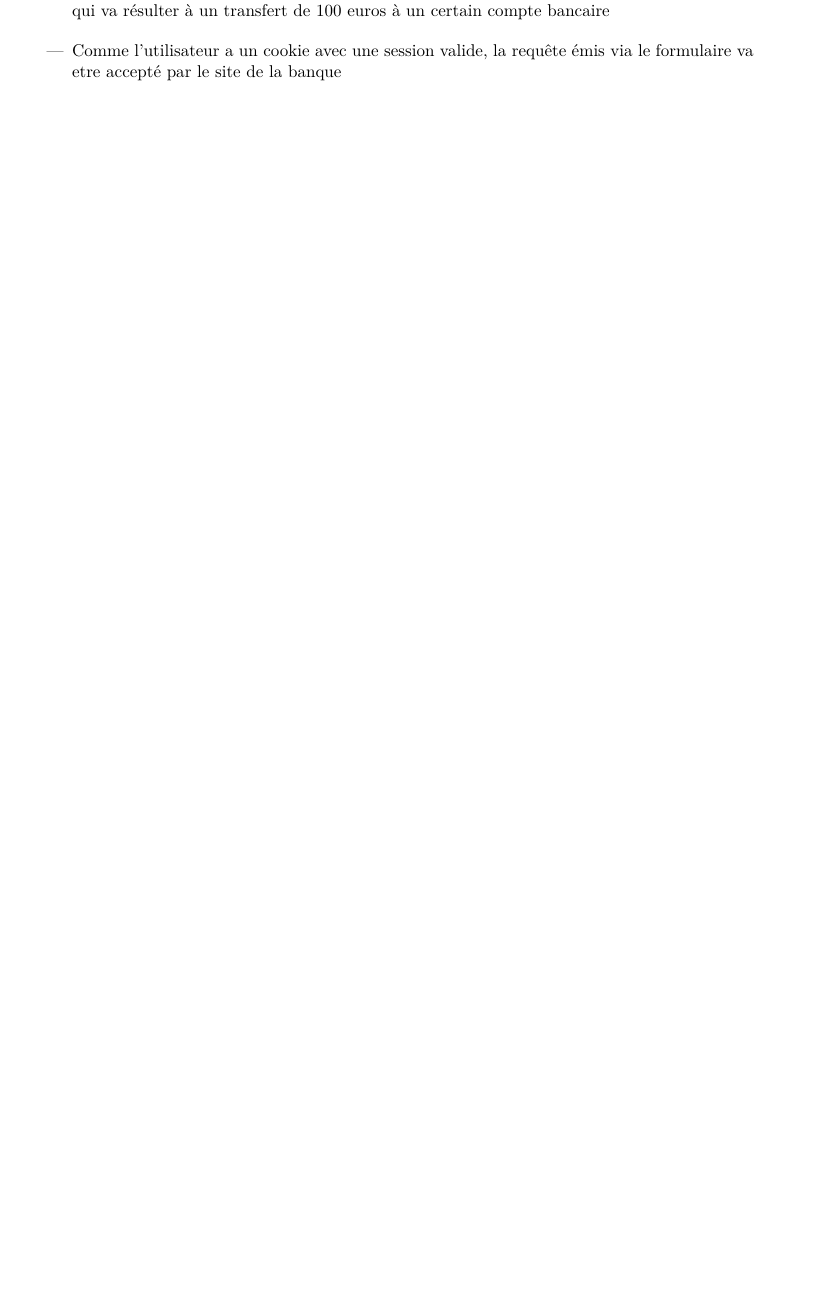
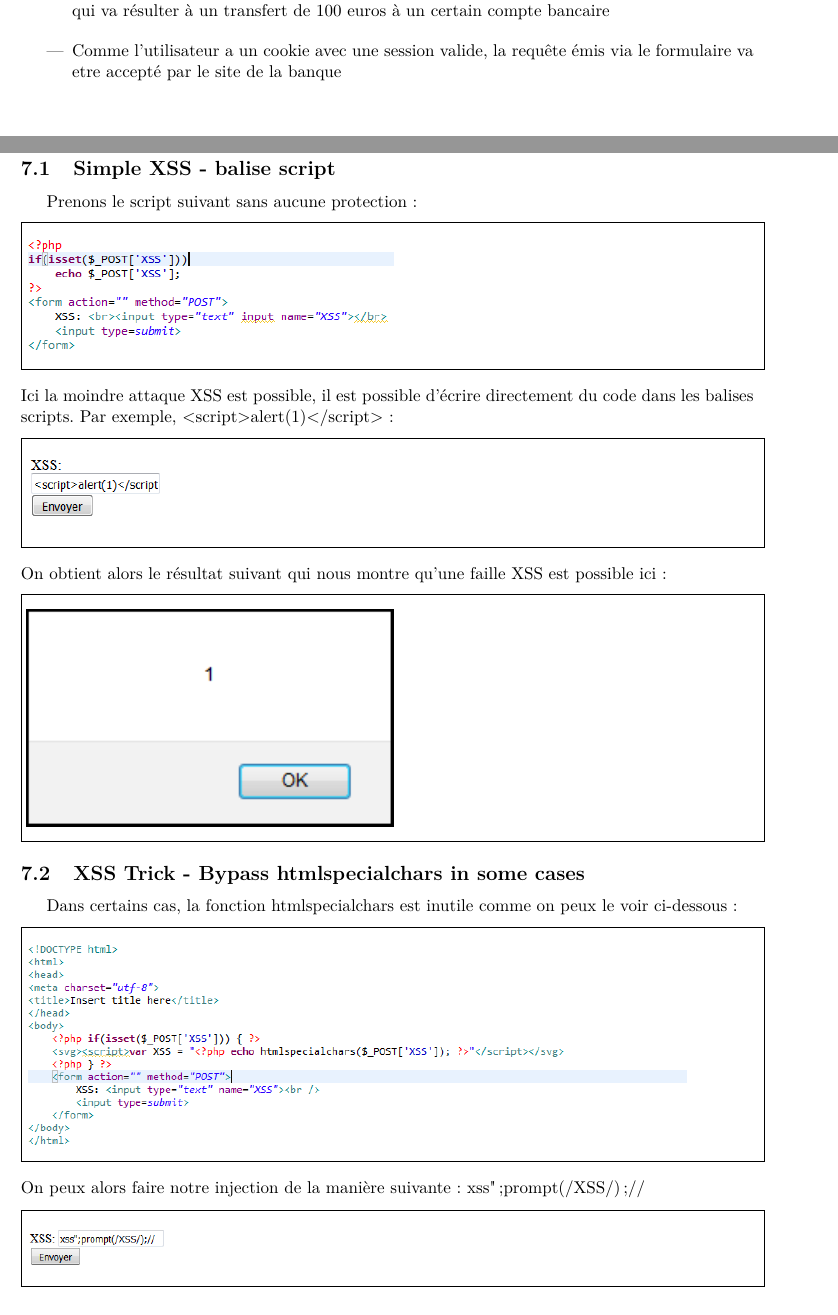
Before and after one commit to JustalK/Hacking, a LaTeX document (presentation.tex): part of page 13 of 14 before the commit and two parts of pages 13 and 14 of 16 after it, the two joined at a grey line, cut so that both start at the same text, the shorter picture padded with empty space. Compiled offline with pdfLaTeX.

Commit message:
[5] Adding some XSS vulnerabilities

```diff
--- a/presentation.tex
+++ b/presentation.tex
@@ -326,3 +326,43 @@ Pour expliquer cela, il est beaucoup plus intéressant de prendre un exemple. Im
 \end{itemize}
 
 \newpage
+\section{XSS}
+\subsection{Simple XSS - balise script}
+Prenons le script suivant sans aucune protection :
+\vspace{0.2cm}\\
+\fbox{\parbox{\textwidth}{
+\vspace{0.2cm}
+\includegraphics[width=0.5\textwidth]{12}
+\vspace{0.2cm}
+}}
+\vspace{0.2cm}\\
+Ici la moindre attaque XSS est possible, il est possible d'écrire directement du code dans les balises scripts. Par exemple, <script>alert(1)</script> :
+\vspace{0.2cm}\\
+\fbox{\parbox{\textwidth}{
+\vspace{0.2cm}
+\includegraphics[width=0.4\textwidth]{13}
+\vspace{0.2cm}
+}}
+\vspace{0.2cm}\\
+On obtient alors le résultat suivant qui nous montre qu'une faille XSS est possible ici :
+\vspace{0.2cm}\\
+\fbox{\parbox{\textwidth}{
+\vspace{0.2cm}
+\includegraphics[width=0.5\textwidth]{14}
+\vspace{0.2cm}
+}}
+\subsection{XSS Trick - Bypass htmlspecialchars in some cases}
+Dans certains cas, la fonction htmlspecialchars est inutile comme on peux le voir ci-dessous :
+\vspace{0.2cm}\\
+\fbox{\parbox{\textwidth}{
+\vspace{0.2cm}
+\includegraphics[width=0.9\textwidth]{15}
+\vspace{0.2cm}
+}}
+\vspace{0.2cm}\\
+On peux alors faire notre injection de la manière suivante : xss";prompt(/XSS/);//
+\vspace{0.2cm}\\
+\fbox{\parbox{\textwidth}{
+\vspace{0.2cm}
+\includegraphics[width=0.5\textwidth]{16}
+\vspace{0.2cm}
```
Also changed, not shown: 12.png (added), 13.png (added), 14.png (added), 15.png (added), 16.png (added), 17.png (added), PDF/doubleInjection.pdf (added), PDF/xss.pdf (added), presentation.pdf, presentation.tex (11 more changed lines), 4 other files.
